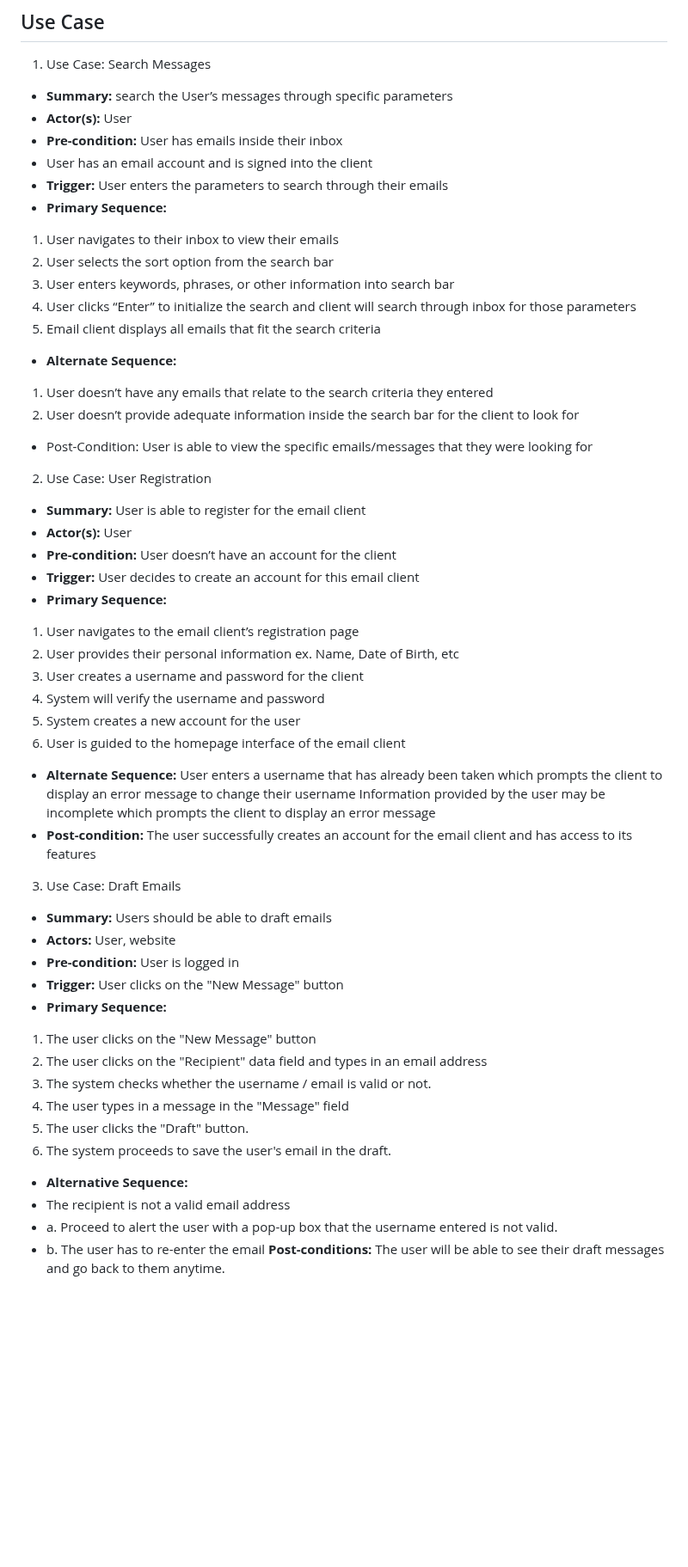
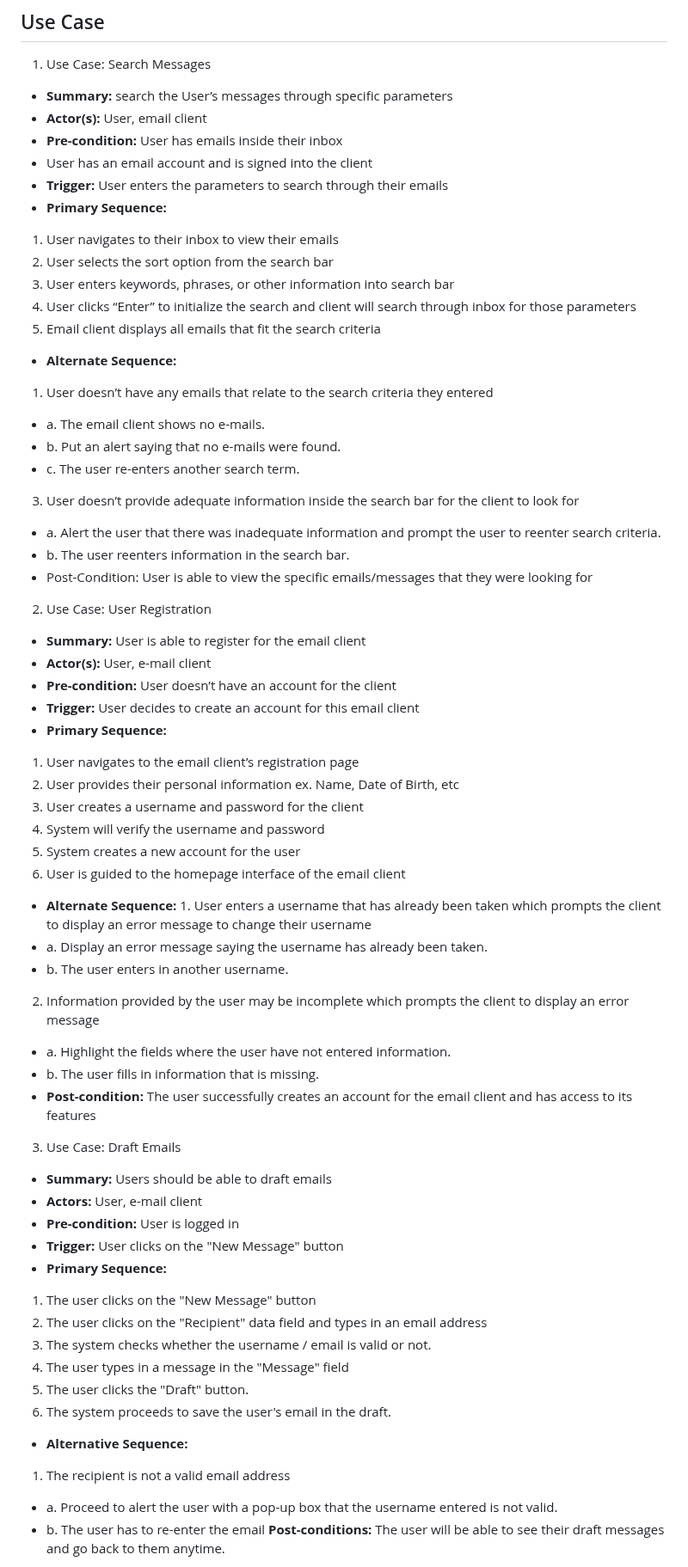
Before and after one commit to flotoria/ProjectCMPE131, a Markdown page: requirements.md, the part around one of its changes. Shown at 86% size. Drawn GitHub-style; blank space fills up the shorter version.

```diff
--- a/requirements.md
+++ b/requirements.md
@@ -25,7 +25,7 @@
 
 1. Use Case: Search Messages
 - **Summary:** search the User’s messages through specific parameters
-- **Actor(s):** User
+- **Actor(s):** User, email client
 - **Pre-condition:** User has emails inside their inbox
 - User has an email account and is signed into the client
 - **Trigger:** User enters the parameters to search through their emails
@@ -37,13 +37,18 @@
 5. Email client displays all emails that fit the search criteria
 - **Alternate Sequence:**
 1. User doesn’t have any emails that relate to the search criteria they entered
-2. User doesn’t provide adequate information inside the search bar for the client to look for
+- a. The email client shows no e-mails.
+- b. Put an alert saying that no e-mails were found.
+- c. The user re-enters another search term.
+3. User doesn’t provide adequate information inside the search bar for the client to look for
+- a. Alert the user that there was inadequate information and prompt the user to reenter search criteria.
+- b. The user reenters information in the search bar.
 - Post-Condition: User is able to view the specific emails/messages that they were looking for
 
 
 2. Use Case: User Registration
 - **Summary:** User is able to register for the email client
-- **Actor(s):** User
+- **Actor(s):** User, e-mail client
 - **Pre-condition:** User doesn’t have an account for the client
 - **Trigger:** User decides to create an account for this email client
 - **Primary Sequence:**
@@ -53,13 +58,17 @@
 4. System will verify the username and password
 5. System creates a new account for the user
 6. User is guided to the homepage interface of the email client
-- **Alternate Sequence:** User enters a username that has already been taken which prompts the client to display an error message to change their username
-Information provided by the user may be incomplete which prompts the client to display an error message
+- **Alternate Sequence:** 1. User enters a username that has already been taken which prompts the client to display an error message to change their username
+- a. Display an error message saying the username has already been taken.
+- b. The user enters in another username.
+2. Information provided by the user may be incomplete which prompts the client to display an error message
+- a. Highlight the fields where the user have not entered information.
+- b. The user fills in information that is missing.
 - **Post-condition:** The user successfully creates an account for the email client and has access to its features
 
 3. Use Case: Draft Emails
 - **Summary:** Users should be able to draft emails
-- **Actors:** User, website
+- **Actors:** User, e-mail client
 - **Pre-condition:** User is logged in
 - **Trigger:** User clicks on the "New Message" button
 - **Primary Sequence:**
@@ -70,7 +79,7 @@ Information provided by the user may be incomplete which prompts the client to d
 5. The user clicks the "Draft" button.
 6. The system proceeds to save the user's email in the draft.
 - **Alternative Sequence:**
-- The recipient is not a valid email address
+1. The recipient is not a valid email address
 - a. Proceed to alert the user with a pop-up box that the username entered is not valid.
 - b. The user has to re-enter the email
 **Post-conditions:** The user will be able to see their draft messages and go back to them anytime.
```
Also changed, not shown: other parts of requirements.md (+6 -6 lines).
